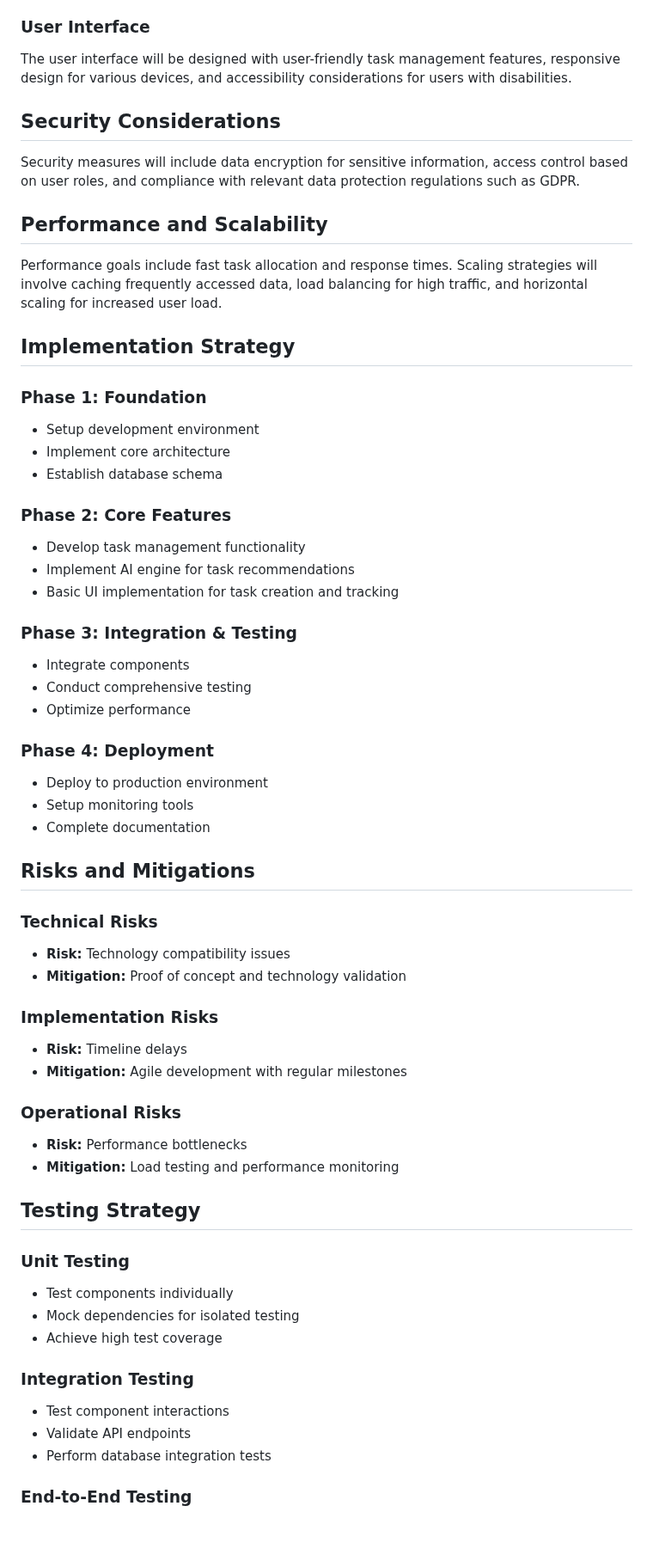
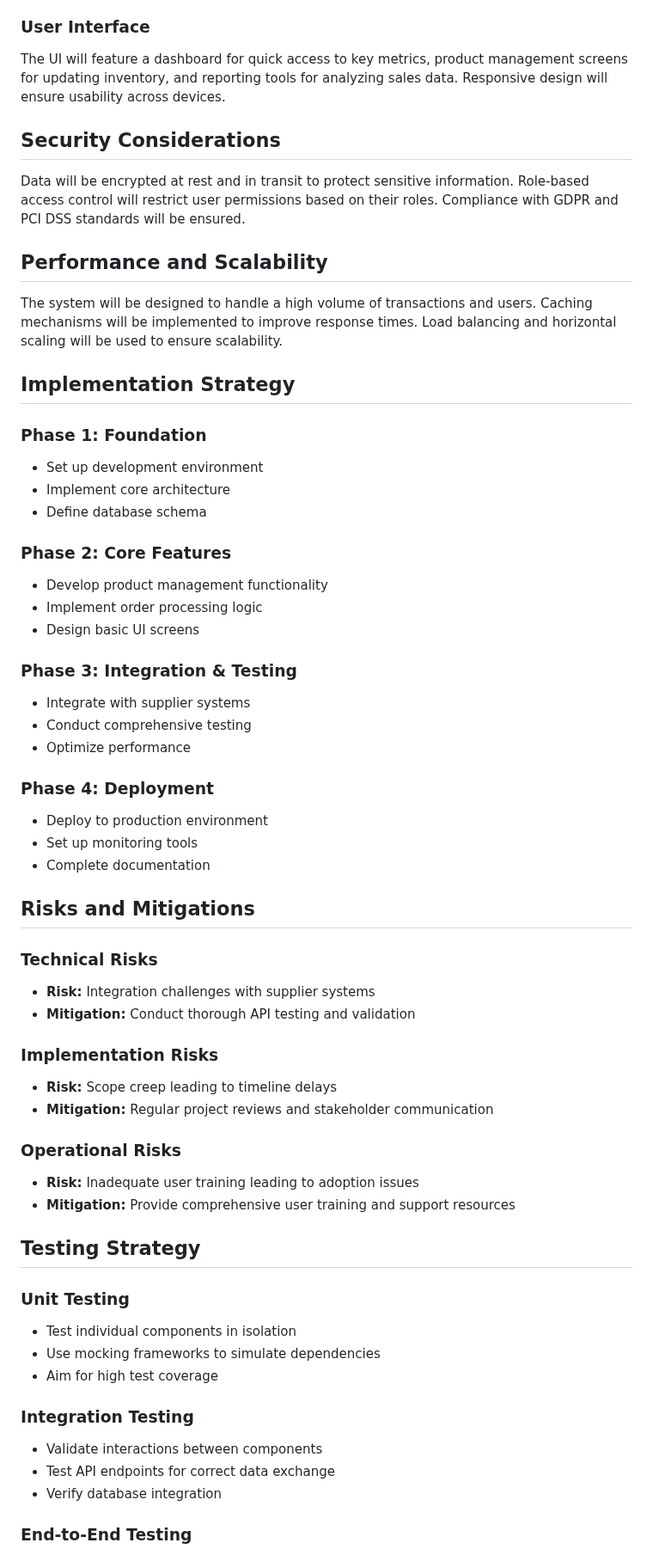
Before and after one commit to rahulramakrishnanprema/Deep-agent-automation, a Markdown page: docs/design/aep-design.md, the part around one of its changes. Shown at 86% size. Rendered like a GitHub page; blank space fills up the shorter version.

Commit message:
Update design doc for AEP

```diff
--- a/docs/design/aep-design.md
+++ b/docs/design/aep-design.md
@@ -44,59 +46,59 @@ REST endpoints will be used for communication between components, with defined r
 
 ### User Interface
-The user interface will be designed with user-friendly task management features, responsive design for various devices, and accessibility considerations for users with disabilities.
+The UI will feature a dashboard for quick access to key metrics, product management screens for updating inventory, and reporting tools for analyzing sales data. Responsive design will ensure usability across devices.
 
 ## Security Considerations
-Security measures will include data encryption for sensitive information, access control based on user roles, and compliance with relevant data protection regulations such as GDPR.
+Data will be encrypted at rest and in transit to protect sensitive information. Role-based access control will restrict user permissions based on their roles. Compliance with GDPR and PCI DSS standards will be ensured.
 
 ## Performance and Scalability
-Performance goals include fast task allocation and response times. Scaling strategies will involve caching frequently accessed data, load balancing for high traffic, and horizontal scaling for increased user load.
+The system will be designed to handle a high volume of transactions and users. Caching mechanisms will be implemented to improve response times. Load balancing and horizontal scaling will be used to ensure scalability.
 
 ## Implementation Strategy
 
 ### Phase 1: Foundation
-- Setup development environment
+- Set up development environment
 - Implement core architecture
-- Establish database schema
+- Define database schema
 
 ### Phase 2: Core Features
-- Develop task management functionality
-- Implement AI engine for task recommendations
-- Basic UI implementation for task creation and tracking
+- Develop product management functionality
+- Implement order processing logic
+- Design basic UI screens
 
 ### Phase 3: Integration & Testing
-- Integrate components
+- Integrate with supplier systems
 - Conduct comprehensive testing
 - Optimize performance
 
 ### Phase 4: Deployment
 - Deploy to production environment
-- Setup monitoring tools
+- Set up monitoring tools
 - Complete documentation
 
 ## Risks and Mitigations
 
 ### Technical Risks
-- **Risk:** Technology compatibility issues
-- **Mitigation:** Proof of concept and technology validation
+- **Risk:** Integration challenges with supplier systems
+- **Mitigation:** Conduct thorough API testing and validation
 
 ### Implementation Risks
-- **Risk:** Timeline delays
-- **Mitigation:** Agile development with regular milestones
+- **Risk:** Scope creep leading to timeline delays
+- **Mitigation:** Regular project reviews and stakeholder communication
 
 ### Operational Risks
-- **Risk:** Performance bottlenecks
-- **Mitigation:** Load testing and performance monitoring
+- **Risk:** Inadequate user training leading to adoption issues
+- **Mitigation:** Provide comprehensive user training and support resources
 
 ## Testing Strategy
 
 ### Unit Testing
-- Test components individually
-- Mock dependencies for isolated testing
-- Achieve high test coverage
+- Test individual components in isolation
+- Use mocking frameworks to simulate dependencies
+- Aim for high test coverage
 
 ### Integration Testing
-- Test component interactions
-- Validate API endpoints
-- Perform database integration tests
+- Validate interactions between components
+- Test API endpoints for correct data exchange
+- Verify database integration
 
 ### End-to-End Testing
```
Also changed, not shown: other parts of docs/design/aep-design.md (+38 -35 lines).
